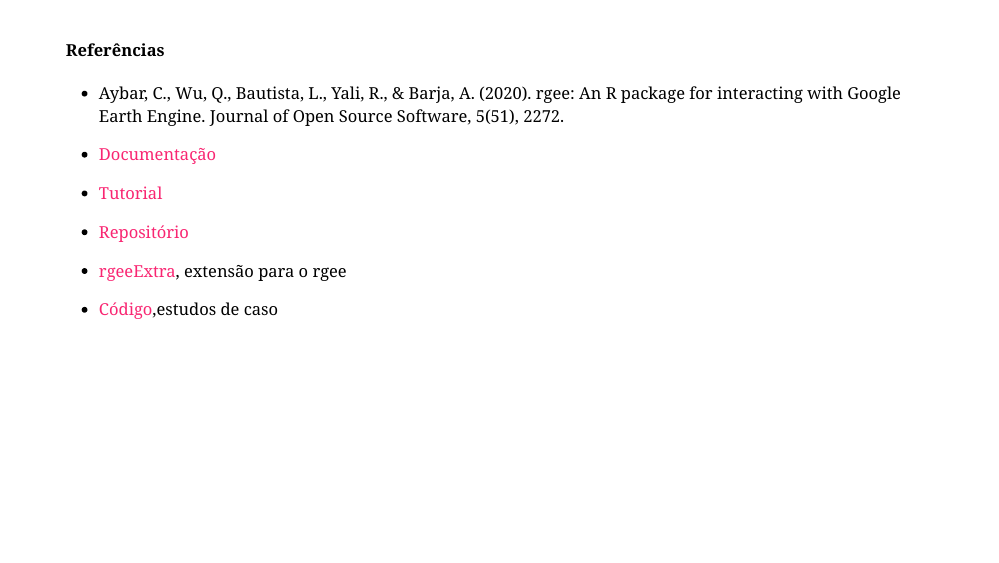
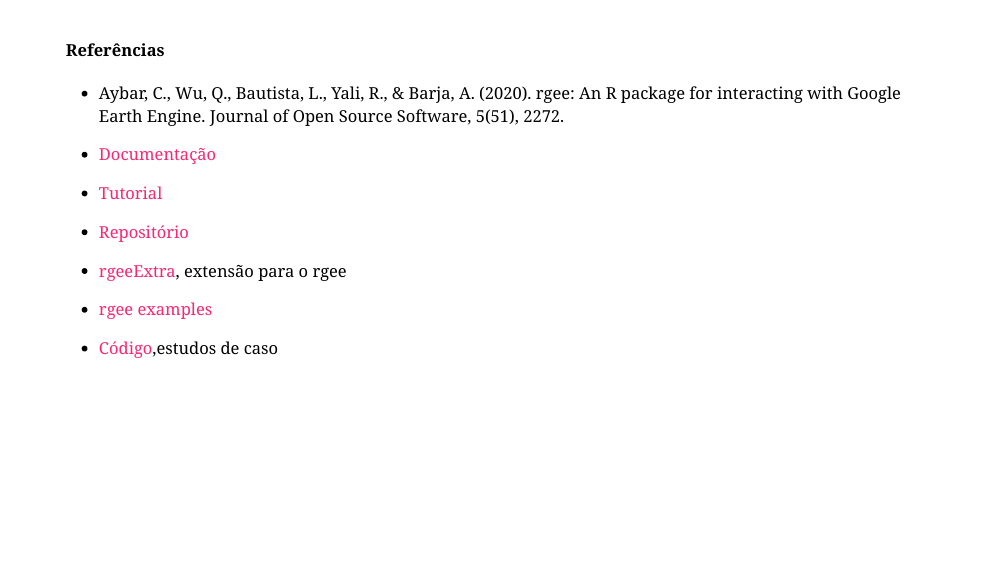
Before and after one commit to Tai-Rocha/VI_SER_rgee, an R Markdown document (docs/index.Rmd): page 8 of 9. Rendered offline with R 4.5, knitr and Pandoc, with nearby package versions; the slides are laid out offline by our stand-in for remark.js, each with all of its steps uncovered, in fonts that may differ from those the slides ask for, and without slide numbers, shadows or browser add-ons; a font, style sheet, LaTeX package, included part or bibliography that could not be used is replaced or left out.

Commit message:
apresentação atualizada

```diff
--- a/docs/index.Rmd
+++ b/docs/index.Rmd
@@ -151,6 +151,8 @@ knitr::include_graphics("images/wf_rgee.png")
 
 - [rgeeExtra](https://r-earthengine.com/rgeeExtra/), extensão para o rgee
 
+- [rgee examples](https://csaybar.github.io/rgee-examples/)
+
 - [Código](https://github.com/Tai-Rocha/VI_SER_talk.github.io/blob/main/R/rgee_exemplos.R),estudos de caso
 ???
  - Nas referências eu deixei vários conteúdos com informações mais detalhadas.
```
Also changed, not shown: 1 other file.
